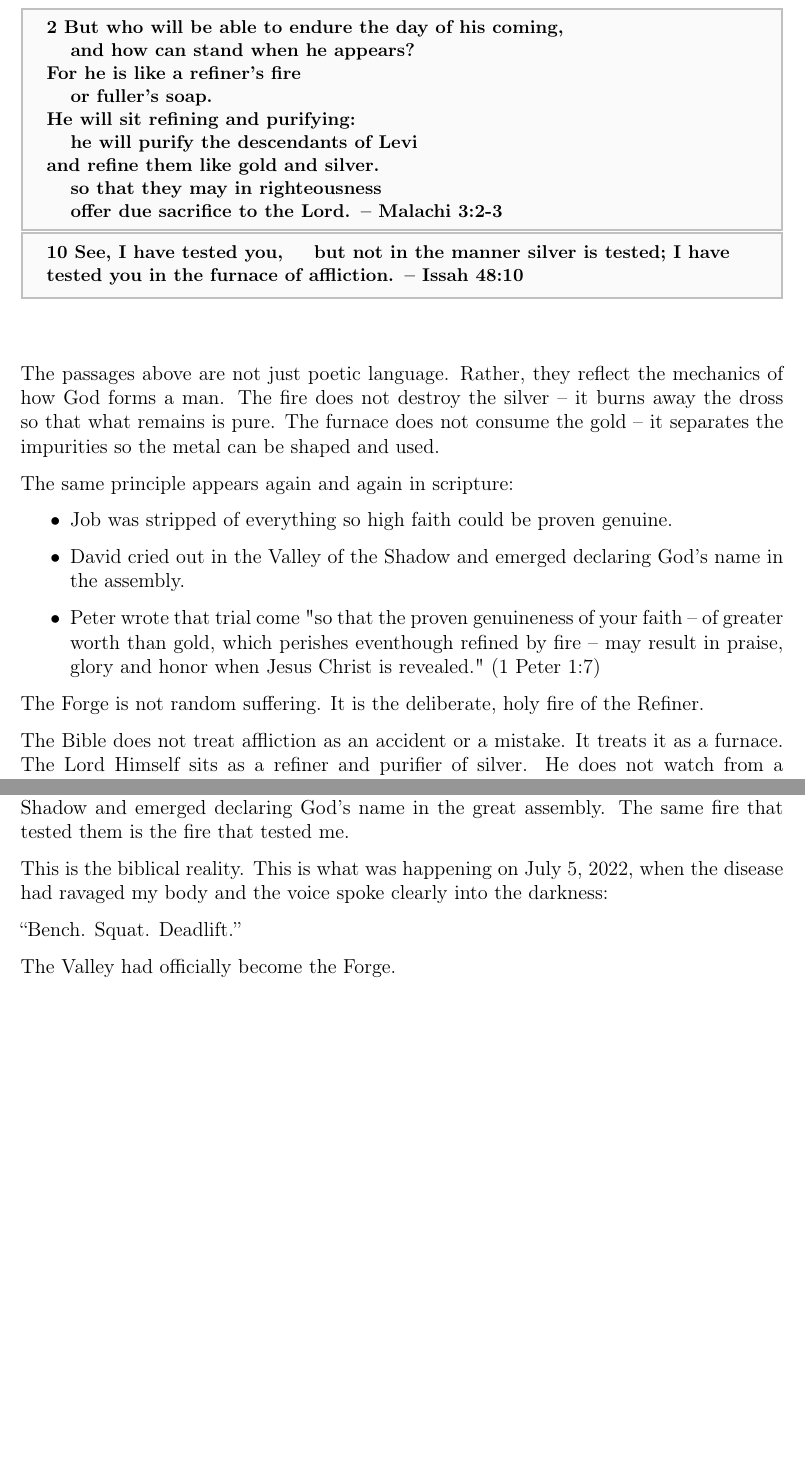
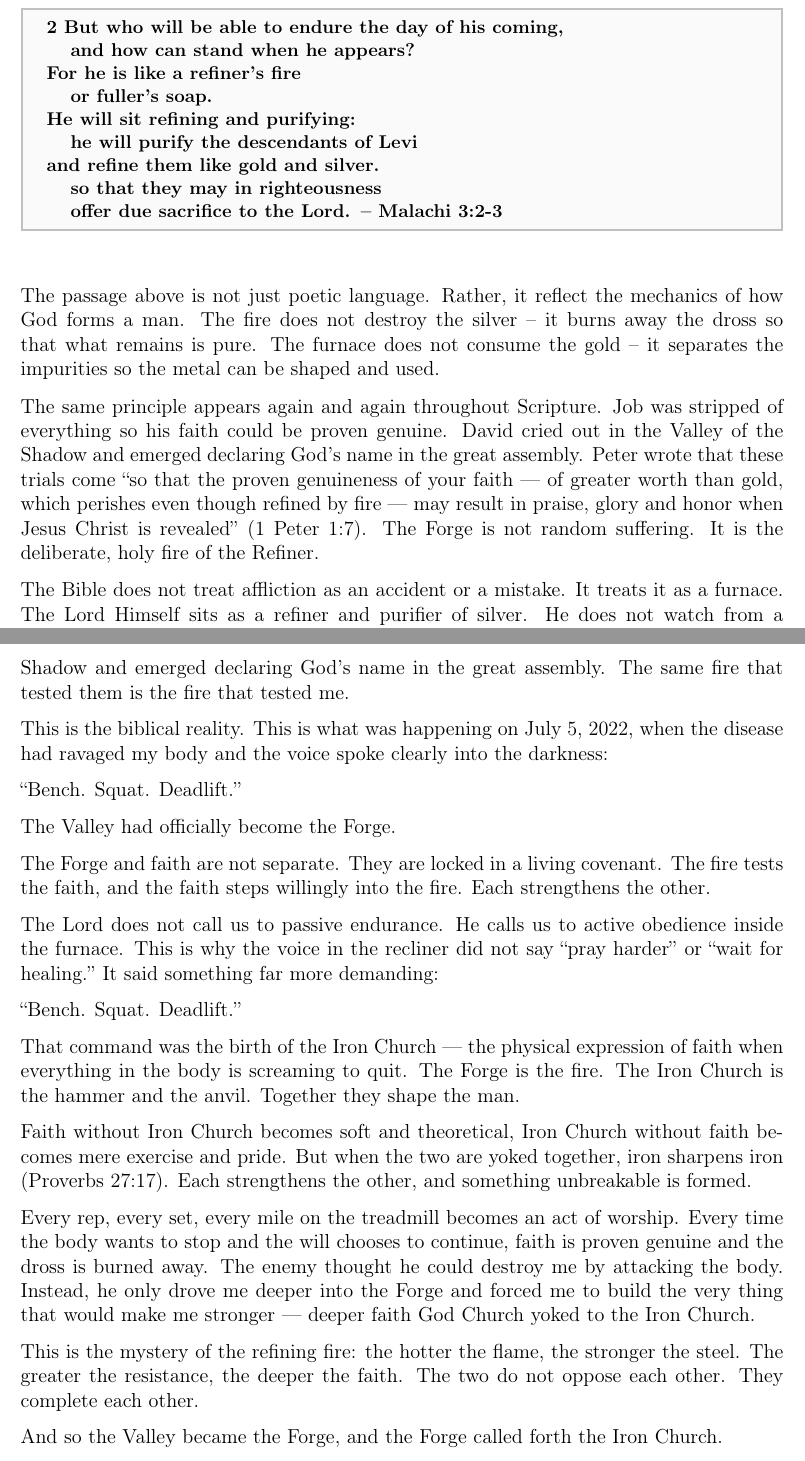
Before and after one commit to glennmschultz/ShadowToSteel, a LaTeX thesis (Shadow-to-Steel.tex): two parts of pages 16 and 17 of 33, joined at a grey line, cut so that both start at the same text, the shorter picture padded with empty space. Compiled offline with pdfLaTeX.

Commit message:
Iron Church
Birth of the Iron Church

```diff
--- a/Shadow-to-Steel.tex
+++ b/Shadow-to-Steel.tex
@@ -315,23 +315,10 @@ and refine them like gold and silver.\newline
 \hspace*{10pt} so that they may in righteousness\newline
 \hspace*{10pt} offer due sacrifice to the Lord.  -- Malachi 3:2-3\\
 }
-\scripturetop{
-10 See, I have tested you,
-\hspace*{10pt} but not in the manner silver is tested;
-I have tested you in the furnace of affliction. -- Issah 48:10
-}
 
-The passages above are not just poetic language.  Rather, they reflect the mechanics of how God forms a man.   The fire does not destroy the silver -- it burns away the dross so that what remains is pure.  The furnace does not consume the gold -- it separates the impurities so the metal can be shaped and used.
+The passage above is not just poetic language.  Rather, it reflect the mechanics of how God forms a man.   The fire does not destroy the silver -- it burns away the dross so that what remains is pure.  The furnace does not consume the gold -- it separates the impurities so the metal can be shaped and used.
 
-The same principle appears again and again in scripture:
-
-\begin{itemize}
-\item Job was stripped of everything so high faith could be proven genuine.
-\item David cried out in the Valley of the Shadow and emerged declaring God's name in the assembly.
-\item Peter wrote that trial come "so that the proven genuineness of your faith -- of greater worth than gold, which perishes eventhough refined by fire -- may result in praise, glory and honor when Jesus Christ is revealed." (1 Peter 1:7)
-\end{itemize}
-
-The Forge is not random suffering. It is the deliberate, holy fire of the Refiner.
+The same principle appears again and again throughout Scripture. Job was stripped of everything so his faith could be proven genuine. David cried out in the Valley of the Shadow and emerged declaring God’s name in the great assembly. Peter wrote that these trials come “so that the proven genuineness of your faith — of greater worth than gold, which perishes even though refined by fire — may result in praise, glory and honor when Jesus Christ is revealed” (1 Peter 1:7).  The Forge is not random suffering. It is the deliberate, holy fire of the Refiner.
 
 The Bible does not treat affliction as an accident or a mistake. It treats it as a furnace. The Lord Himself sits as a refiner and purifier of silver. He does not watch from a distance—He is in the fire with us.
 
@@ -353,6 +340,23 @@ This is the biblical reality. This is what was happening on July 5, 2022, when t
 “Bench. Squat. Deadlift.”
 
 The Valley had officially become the Forge.
+
+The Forge and faith are not separate. They are locked in a living covenant. The fire tests the faith, and the faith steps willingly into the fire. Each strengthens the other.
+
+The Lord does not call us to passive endurance.  He calls us to active obedience inside the furnace.  This is why the voice in the recliner did not say “pray harder” or “wait for healing.” It said something far more demanding:
+
+“Bench. Squat. Deadlift.”
+
+That command was the birth of the Iron Church — the physical expression of faith when everything in the body is screaming to quit. The Forge is the fire.   The Iron Church is the hammer and the anvil.   Together they shape the man.
+
+Faith without Iron Church becomes soft and theoretical,  Iron Church without faith becomes mere exercise and pride.  But when the two are yoked together, iron sharpens iron (Proverbs 27:17).   Each strengthens the other, and something unbreakable is formed.
+
+Every rep, every set, every mile on the treadmill becomes an act of worship.  Every time the body wants to stop and the will chooses to continue, faith is proven genuine and the dross is burned away.  The enemy thought he could destroy me by attacking the body.  Instead, he only drove me deeper into the Forge and forced me to build the very thing that would make me stronger — deeper faith God Church yoked to the Iron Church.
+
+This is the mystery of the refining fire: the hotter the flame, the stronger the steel. The greater the resistance, the deeper the faith. The two do not oppose each other. They complete each other.
+
+And so the Valley became the Forge, and the Forge called forth the Iron Church.
+
 
 
 
```
Also changed, not shown: Shadow-to-Steel.pdf, 2 other files.
